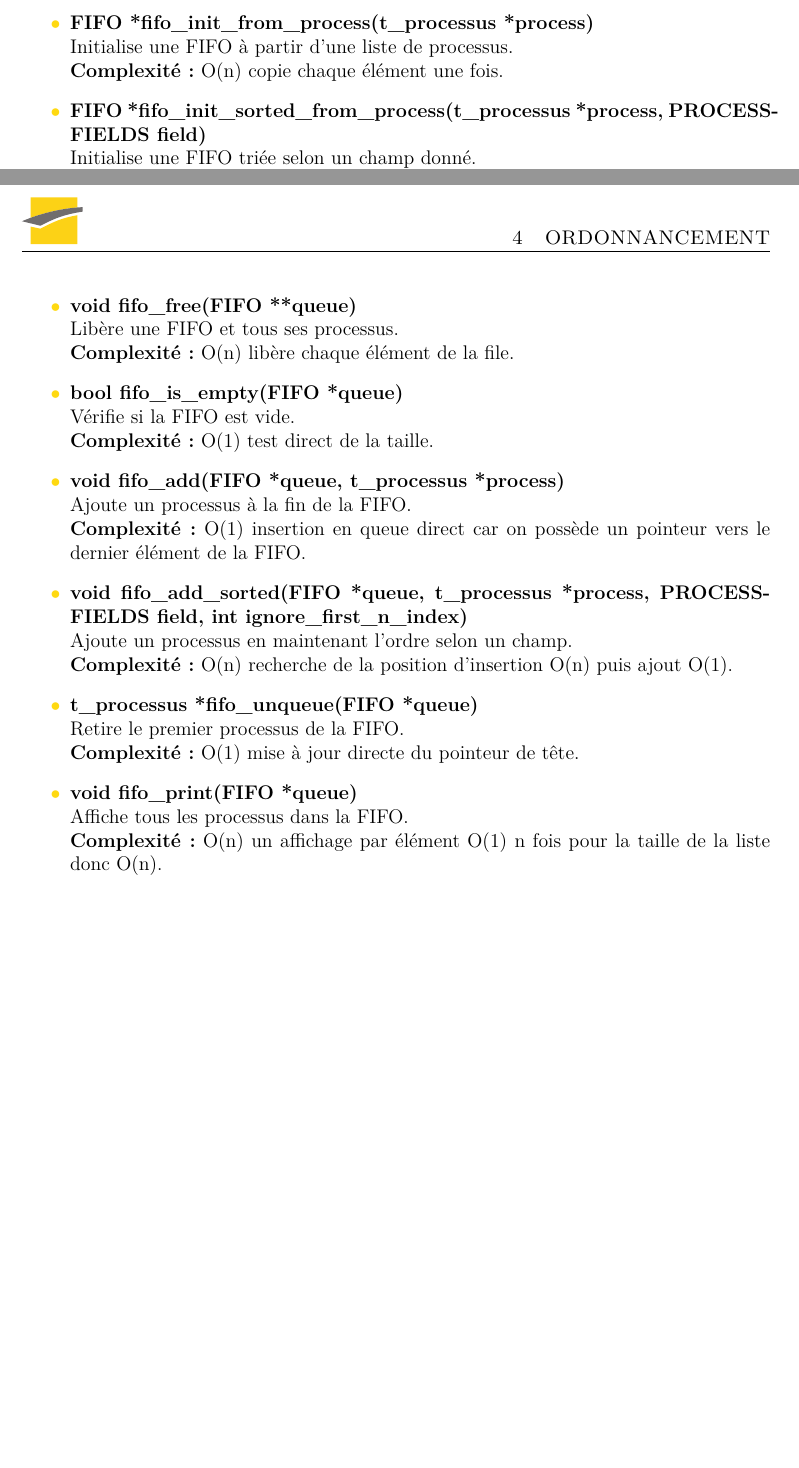
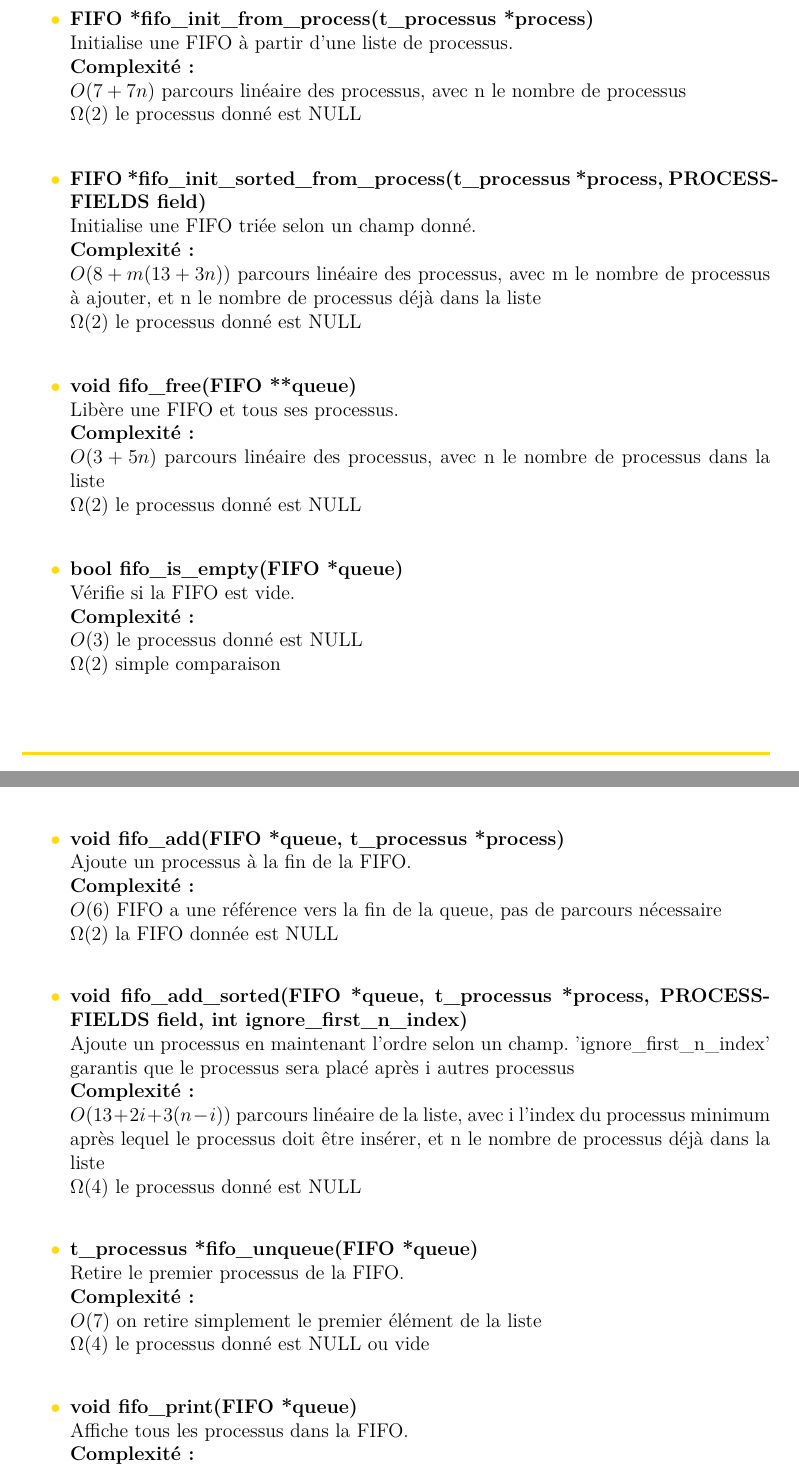
Before and after one commit to Goniix/AI01-TP3, a LaTeX document (Rapport/LaTex2/main.tex, which reads Rapport/LaTex2/src/content.tex): two parts of pages 3 and 4 of 4 before the commit and two parts of pages 4 and 5 of 5 after it, joined at a grey line, cut so that both start at the same text, the shorter picture padded with empty space. Compiled offline with pdfLaTeX.

Commit message:
rapport complexité

```diff
--- a/Rapport/LaTex2/src/content.tex
+++ b/Rapport/LaTex2/src/content.tex
@@ -42,32 +58,47 @@ Comme la structure FIFO conserve désormais sa propre taille, il n'est plus néc
 
     \item \textbf{FIFO *fifo\_init\_from\_process(t\_processus *process)} \\
     Initialise une FIFO à partir d'une liste de processus. \\
-    \textbf{Complexité :} O(n) copie chaque élément une fois.
+    \textbf{Complexité :} \\
+        $O(7 + 7n)$ parcours linéaire des processus, avec n le nombre de processus\\
+        $\Omega(2)$ le processus donné est NULL\\
 
     \item \textbf{FIFO *fifo\_init\_sorted\_from\_process(t\_processus *process, PROCESSFIELDS field)} \\
     Initialise une FIFO triée selon un champ donné. \\
-    \textbf{Complexité :} O(n$^2$) insertion triée répétée sur n éléments.
+    \textbf{Complexité :} \\
+        $O(8 + m(13 + 3n))$ parcours linéaire des processus, avec m le nombre de processus à ajouter, et n le nombre de processus déjà dans la liste \\
+        $\Omega(2)$ le processus donné est NULL\\
 
     \item \textbf{void fifo\_free(FIFO **queue)} \\
     Libère une FIFO et tous ses processus. \\
-    \textbf{Complexité :} O(n) libère chaque élément de la file.
+    \textbf{Complexité :} \\
+        $O(3+5n)$ parcours linéaire des processus, avec n le nombre de processus dans la liste \\
+        $\Omega(2)$ le processus donné est NULL\\
 
     \item \textbf{bool fifo\_is\_empty(FIFO *queue)} \\
     Vérifie si la FIFO est vide. \\
-    \textbf{Complexité :} O(1) test direct de la taille.
+    \textbf{Complexité :} \\
+        $O(3)$ le processus donné est NULL\\
+        $\Omega(2)$ simple comparaison\\
 
     \item \textbf{void fifo\_add(FIFO *queue, t\_processus *process)} \\
     Ajoute un processus à la fin de la FIFO. \\
-    \textbf{Complexité :} O(1) insertion en queue direct car on possède un pointeur vers le dernier élément de la FIFO.
+    \textbf{Complexité :} \\
+        $O(6)$ FIFO a une référence vers la fin de la queue, pas de parcours nécessaire\\
+        $\Omega(2)$ la FIFO donnée est NULL\\
 
     \item \textbf{void fifo\_add\_sorted(FIFO *queue, t\_processus *process, PROCESSFIELDS field, int ignore\_first\_n\_index)} \\
-    Ajoute un processus en maintenant l'ordre selon un champ. \\
-    \textbf{Complexité :} O(n) recherche de la position d’insertion O(n) puis ajout O(1).
+    Ajoute un processus en maintenant l'ordre selon un champ. 'ignore\_first\_n\_index' garantis que le processus sera placé après i autres processus \\
+    \textbf{Complexité :} \\
+        $O(13 + 2i + 3(n-i)) $ parcours linéaire de la liste, avec i l'index du processus minimum après lequel le processus doit être insérer, et n le nombre de processus déjà dans la liste\\
+        $\Omega(4)$ le processus donné est NULL\\
 
     \item \textbf{t\_processus *fifo\_unqueue(FIFO *queue)} \\
     Retire le premier processus de la FIFO. \\
-    \textbf{Complexité :} O(1) mise à jour directe du pointeur de tête.
+     \textbf{Complexité :} \\
+        $O(7) $ on retire simplement le premier élément de la liste\\
+        $\Omega(4)$ le processus donné est NULL ou vide\\
 
     \item \textbf{void fifo\_print(FIFO *queue)} \\
     Affiche tous les processus dans la FIFO. \\
-    \textbf{Complexité :} O(n) un affichage par élément O(1) n fois pour la taille de la liste donc O(n).
+    \textbf{Complexité :} \\
+        $O(4 +2n) $ parcours récursif de la FIFO\\
```
Also changed, not shown: Rapport/LaTex2/src/content.tex (33 more changed lines), 1 other file.
